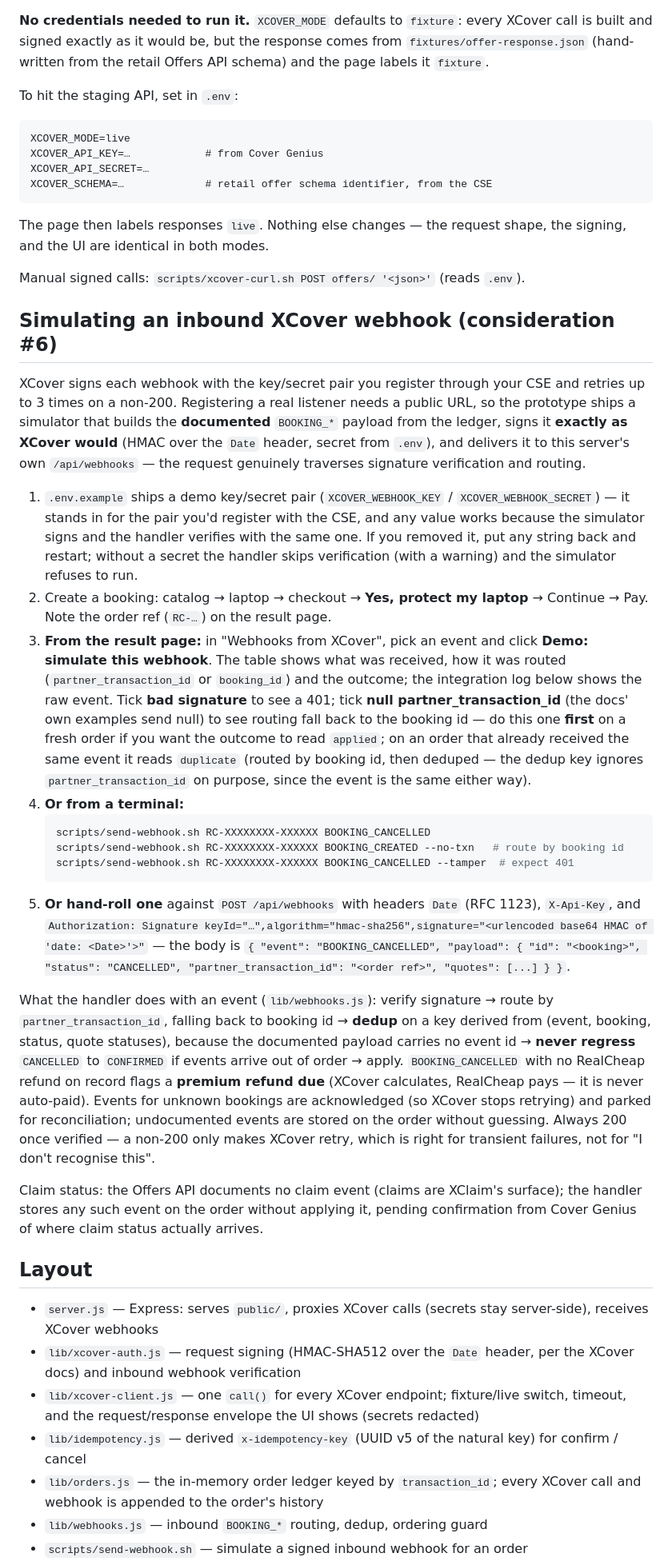
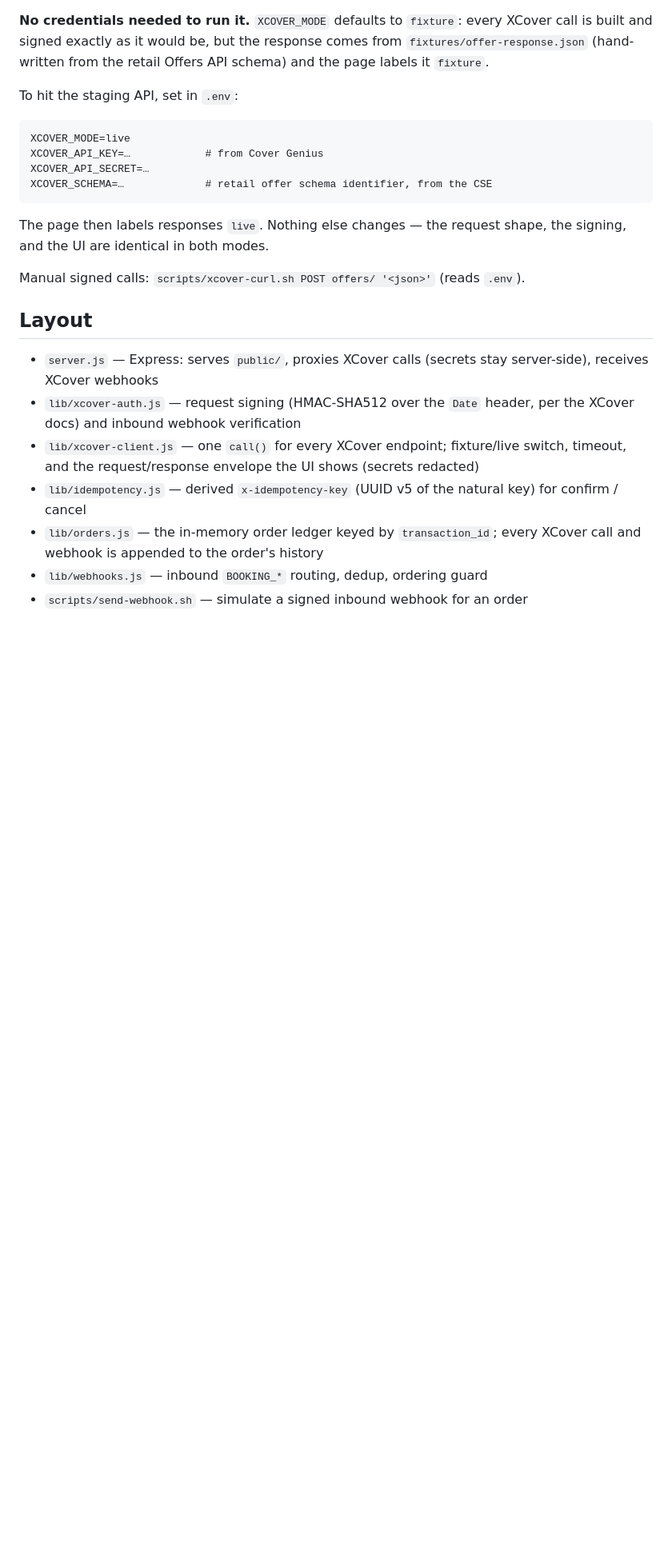
Before and after one commit to nnanna217/RealCheap-XCover, a Markdown page: README.md, the part around one of its changes. Shown at 80% size. GitHub-like rendering; blank space fills up the shorter version.

Commit message:
README: Layout before the webhook simulation section; simulation section tightened
Co-Authored-By: Claude Opus 5 <noreply@anthropic.com>

````diff
--- a/README.md
+++ b/README.md
@@ -27,25 +27,6 @@ The page then labels responses `live`. Nothing else changes — the request shap
 
 Manual signed calls: `scripts/xcover-curl.sh POST offers/ '<json>'` (reads `.env`).
 
-## Simulating an inbound XCover webhook (consideration #6)
-
-XCover signs each webhook with the key/secret pair you register through your CSE and retries up to 3 times on a non-200. Registering a real listener needs a public URL, so the prototype ships a simulator that builds the **documented** `BOOKING_*` payload from the ledger, signs it **exactly as XCover would** (HMAC over the `Date` header, secret from `.env`), and delivers it to this server's own `/api/webhooks` — the request genuinely traverses signature verification and routing.
-
-1. `.env.example` ships a demo key/secret pair (`XCOVER_WEBHOOK_KEY` / `XCOVER_WEBHOOK_SECRET`) — it stands in for the pair you'd register with the CSE, and any value works because the simulator signs and the handler verifies with the same one. If you removed it, put any string back and restart; without a secret the handler skips verification (with a warning) and the simulator refuses to run.
-2. Create a booking: catalog → laptop → checkout → **Yes, protect my laptop** → Continue → Pay. Note the order ref (`RC-…`) on the result page.
-3. **From the result page:** in "Webhooks from XCover", pick an event and click **Demo: simulate this webhook**. The table shows what was received, how it was routed (`partner_transaction_id` or `booking_id`) and the outcome; the integration log below shows the raw event. Tick **bad signature** to see a 401; tick **null partner_transaction_id** (the docs' own examples send null) to see routing fall back to the booking id — do this one **first** on a fresh order if you want the outcome to read `applied`; on an order that already received the same event it reads `duplicate` (routed by booking id, then deduped — the dedup key ignores `partner_transaction_id` on purpose, since the event is the same either way).
-4. **Or from a terminal:**
-   ```bash
-   scripts/send-webhook.sh RC-XXXXXXXX-XXXXXX BOOKING_CANCELLED
-   scripts/send-webhook.sh RC-XXXXXXXX-XXXXXX BOOKING_CREATED --no-txn   # route by booking id
-   scripts/send-webhook.sh RC-XXXXXXXX-XXXXXX BOOKING_CANCELLED --tamper  # expect 401
-   ```
-5. **Or hand-roll one** against `POST /api/webhooks` with headers `Date` (RFC 1123), `X-Api-Key`, and `Authorization: Signature keyId="…",algorithm="hmac-sha256",signature="<urlencoded base64 HMAC of 'date: <Date>'>"` — the body is `{ "event": "BOOKING_CANCELLED", "payload": { "id": "<booking>", "status": "CANCELLED", "partner_transaction_id": "<order ref>", "quotes": [...] } }`.
-
-What the handler does with an event (`lib/webhooks.js`): verify signature → route by `partner_transaction_id`, falling back to booking id → **dedup** on a key derived from (event, booking, status, quote statuses), because the documented payload carries no event id → **never regress** `CANCELLED` to `CONFIRMED` if events arrive out of order → apply. `BOOKING_CANCELLED` with no RealCheap refund on record flags a **premium refund due** (XCover calculates, RealCheap pays — it is never auto-paid). Events for unknown bookings are acknowledged (so XCover stops retrying) and parked for reconciliation; undocumented events are stored on the order without guessing. Always 200 once verified — a non-200 only makes XCover retry, which is right for transient failures, not for "I don't recognise this".
-
-Claim status: the Offers API documents no claim event (claims are XClaim's surface); the handler stores any such event on the order without applying it, pending confirmation from Cover Genius of where claim status actually arrives.
-
 ## Layout
 
 - `server.js` — Express: serves `public/`, proxies XCover calls (secrets stay server-side), receives XCover webhooks
````
Also changed, not shown: other parts of README.md (+11 -0 lines).
